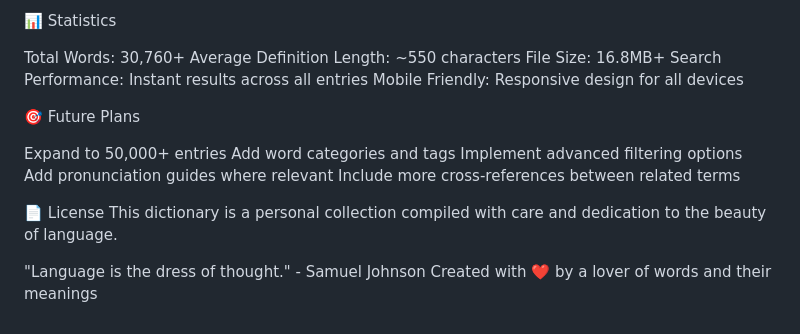
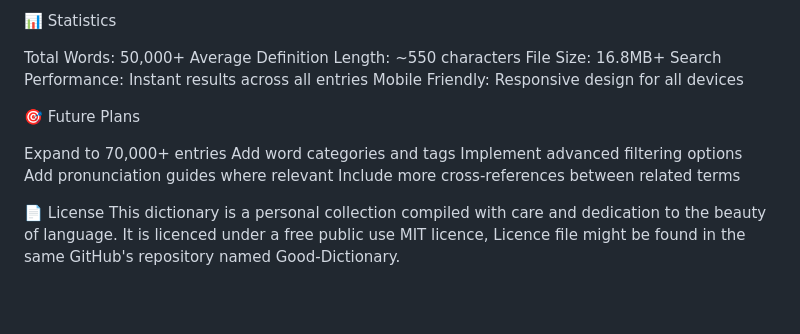
Before and after one commit to Heavenhood1537/Good-Dictionary, a Markdown page: README.md, the part around the change. GitHub-like rendering; blank space fills up the shorter version.

Commit message:
Cahanges made to README.md file

```diff
--- a/README.md
+++ b/README.md
@@ -88,7 +88,7 @@ Case insensitive: Search works regardless of capitalization
 
 📊 Statistics
 
-Total Words: 30,760+
+Total Words: 50,000+
 Average Definition Length: ~550 characters
 File Size: 16.8MB+
 Search Performance: Instant results across all entries
@@ -96,14 +96,11 @@ Mobile Friendly: Responsive design for all devices
 
 🎯 Future Plans
 
-Expand to 50,000+ entries
+Expand to 70,000+ entries
 Add word categories and tags
 Implement advanced filtering options
 Add pronunciation guides where relevant
 Include more cross-references between related terms
 
 📄 License
-This dictionary is a personal collection compiled with care and dedication to the beauty of language.
-
-"Language is the dress of thought." - Samuel Johnson
-Created with ❤️ by a lover of words and their meanings
+This dictionary is a personal collection compiled with care and dedication to the beauty of language. It is licenced under a free public use MIT licence, Licence file might be found in the same GitHub's repository named Good-Dictionary.
```
